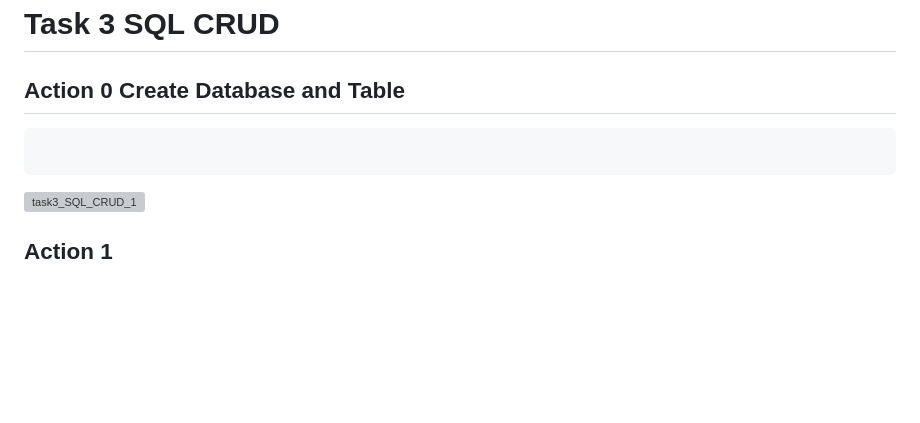
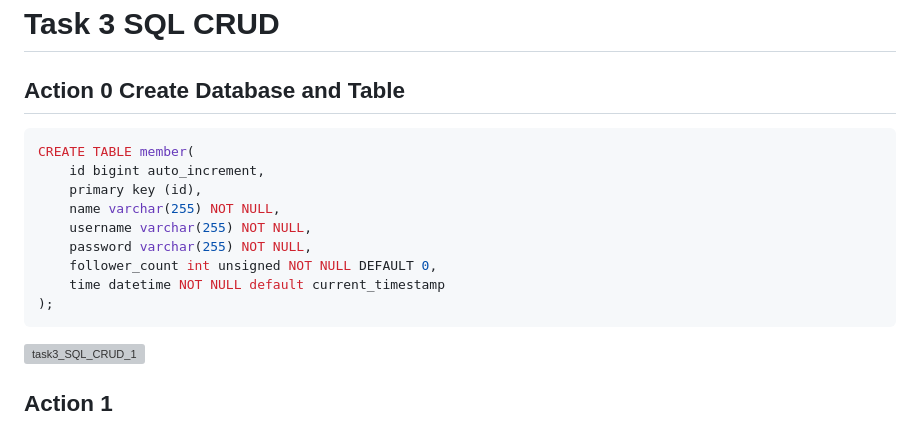
Before and after one commit to farrenhi/phase1, a Markdown page: week5/README.md, the part around the change. Rendered like a GitHub page; blank space fills up the shorter version; grey boxes are pictures that could not be loaded.

````diff
--- a/week5/README.md
+++ b/week5/README.md
@@ -3,6 +3,15 @@
 
 ## Action 0 Create Database and Table
 ```SQL
+CREATE TABLE member(
+	id bigint auto_increment,
+    primary key (id),
+    name varchar(255) NOT NULL,
+    username varchar(255) NOT NULL,
+    password varchar(255) NOT NULL,
+    follower_count int unsigned NOT NULL DEFAULT 0,
+    time datetime NOT NULL default current_timestamp
+);
 ```
 ![task3_SQL_CRUD_1](https://github.com/farrenhi/phase1/assets/114633763/72565ce3-dc58-48f1-8954-2326f3aad9ee)
 
````
